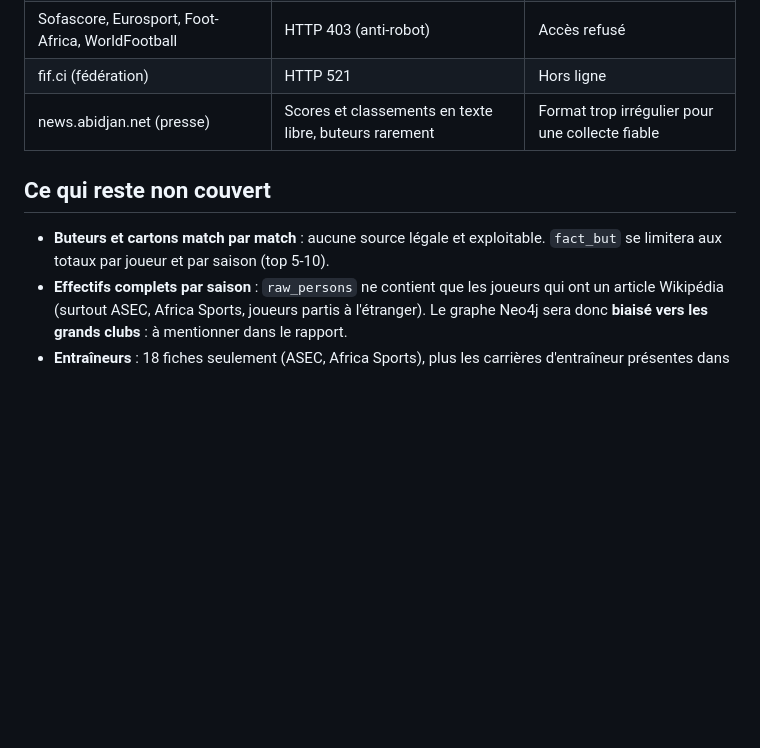
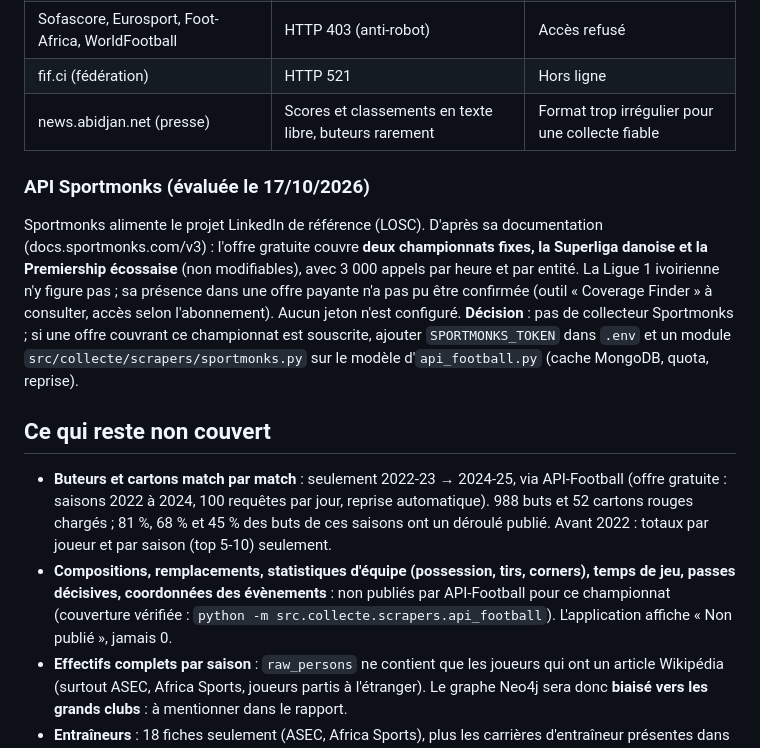
Before and after one commit to coulibaly-abou/ligue1-ci-data, a Markdown page: docs/sources.md, the part around the change. GitHub-like rendering; blank space fills up the shorter version.

```diff
--- a/docs/sources.md
+++ b/docs/sources.md
@@ -62,10 +62,28 @@ Chaque document garde sa `source` : quand deux sources donnent la même informat
 | fif.ci (fédération) | HTTP 521 | Hors ligne |
 | news.abidjan.net (presse) | Scores et classements en texte libre, buteurs rarement | Format trop irrégulier pour une collecte fiable |
 
+### API Sportmonks (évaluée le 17/10/2026)
+
+Sportmonks alimente le projet LinkedIn de référence (LOSC). D'après sa documentation
+(docs.sportmonks.com/v3) : l'offre gratuite couvre **deux championnats fixes, la Superliga
+danoise et la Premiership écossaise** (non modifiables), avec 3 000 appels par heure et par
+entité. La Ligue 1 ivoirienne n'y figure pas ; sa présence dans une offre payante n'a pas pu
+être confirmée (outil « Coverage Finder » à consulter, accès selon l'abonnement). Aucun
+jeton n'est configuré. **Décision** : pas de collecteur Sportmonks ; si une offre couvrant
+ce championnat est souscrite, ajouter `SPORTMONKS_TOKEN` dans `.env` et un module
+`src/collecte/scrapers/sportmonks.py` sur le modèle d'`api_football.py` (cache MongoDB,
+quota, reprise).
+
 ## Ce qui reste non couvert
 
-- **Buteurs et cartons match par match** : aucune source légale et exploitable.
-  `fact_but` se limitera aux totaux par joueur et par saison (top 5-10).
+- **Buteurs et cartons match par match** : seulement 2022-23 → 2024-25, via API-Football
+  (offre gratuite : saisons 2022 à 2024, 100 requêtes par jour, reprise automatique).
+  988 buts et 52 cartons rouges chargés ; 81 %, 68 % et 45 % des buts de ces saisons ont un
+  déroulé publié. Avant 2022 : totaux par joueur et par saison (top 5-10) seulement.
+- **Compositions, remplacements, statistiques d'équipe (possession, tirs, corners), temps
+  de jeu, passes décisives, coordonnées des évènements** : non publiés par API-Football
+  pour ce championnat (couverture vérifiée : `python -m src.collecte.scrapers.api_football`).
+  L'application affiche « Non publié », jamais 0.
 - **Effectifs complets par saison** : `raw_persons` ne contient que les joueurs qui ont
   un article Wikipédia (surtout ASEC, Africa Sports, joueurs partis à l'étranger).
   Le graphe Neo4j sera donc **biaisé vers les grands clubs** : à mentionner dans le rapport.
```
Also changed, not shown: README.md (+63 -6 lines), docs/indicateurs.md (added, +91 -0 lines), docs/specifications.md (added, +52 -0 lines), docs/captures/Club.png, docs/captures/attaque_defense.png (added), docs/captures/joueurs.png (added), docs/captures/matchs.png (added), 8 other files.
